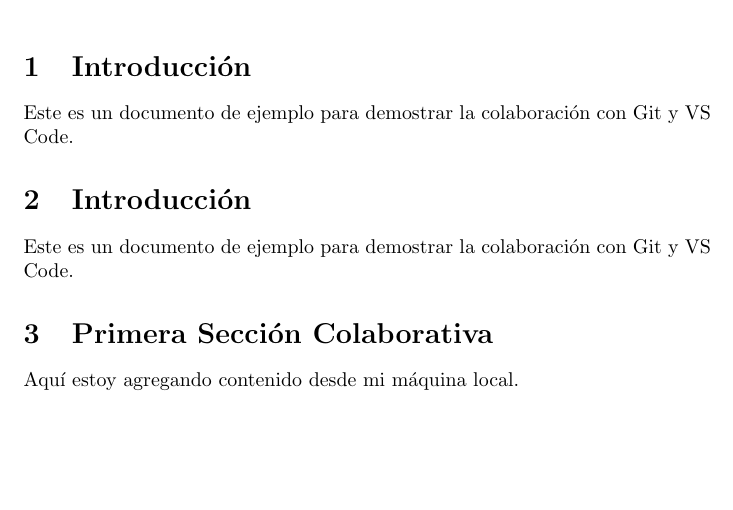
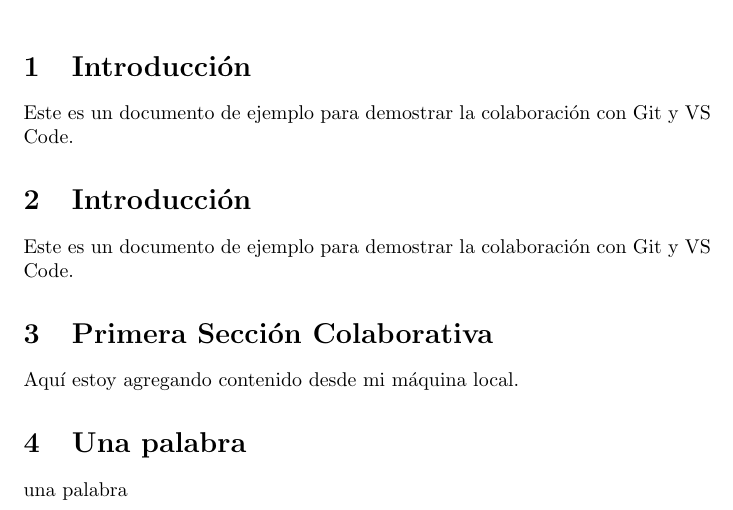
Before and after one commit to jgalaxi/latex, a LaTeX document (main.tex): part of the page, cut so that both start at the same text, the shorter picture padded with empty space. Compiled offline with pdfLaTeX.

```diff
--- a/main.tex
+++ b/main.tex
@@ -14,4 +14,8 @@
 
 \section{Primera Sección Colaborativa}
 Aquí estoy agregando contenido desde mi máquina local.
+
+\section{Una palabra}
+una palabra
+
 \end{document}
```
Also changed, not shown: main.pdf.
